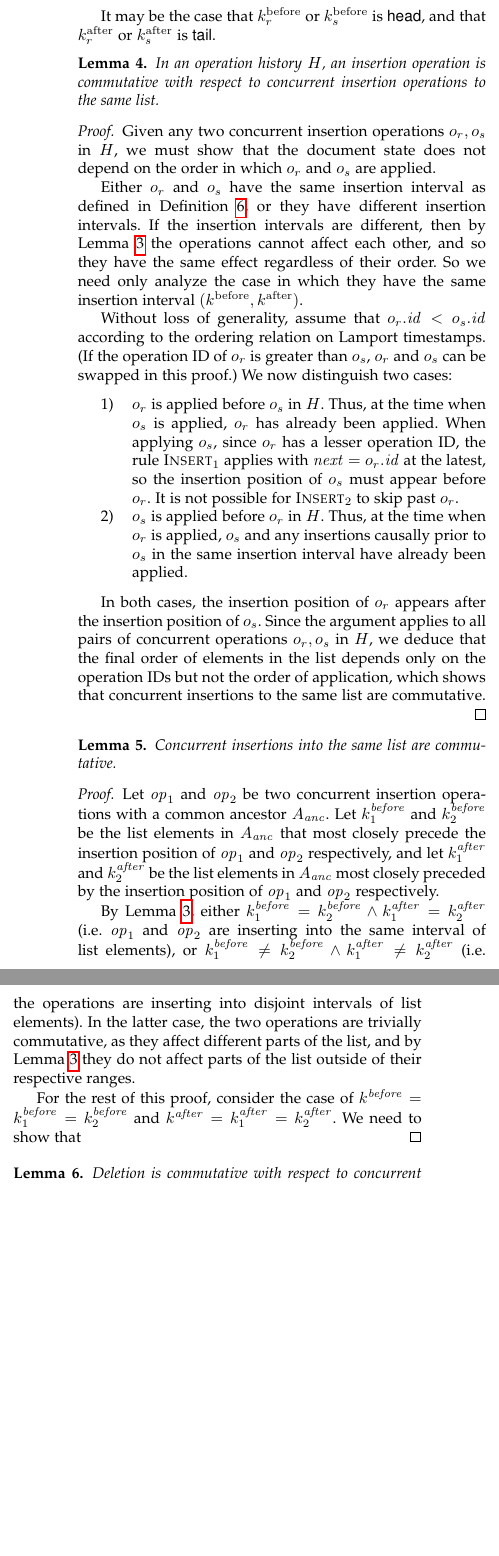
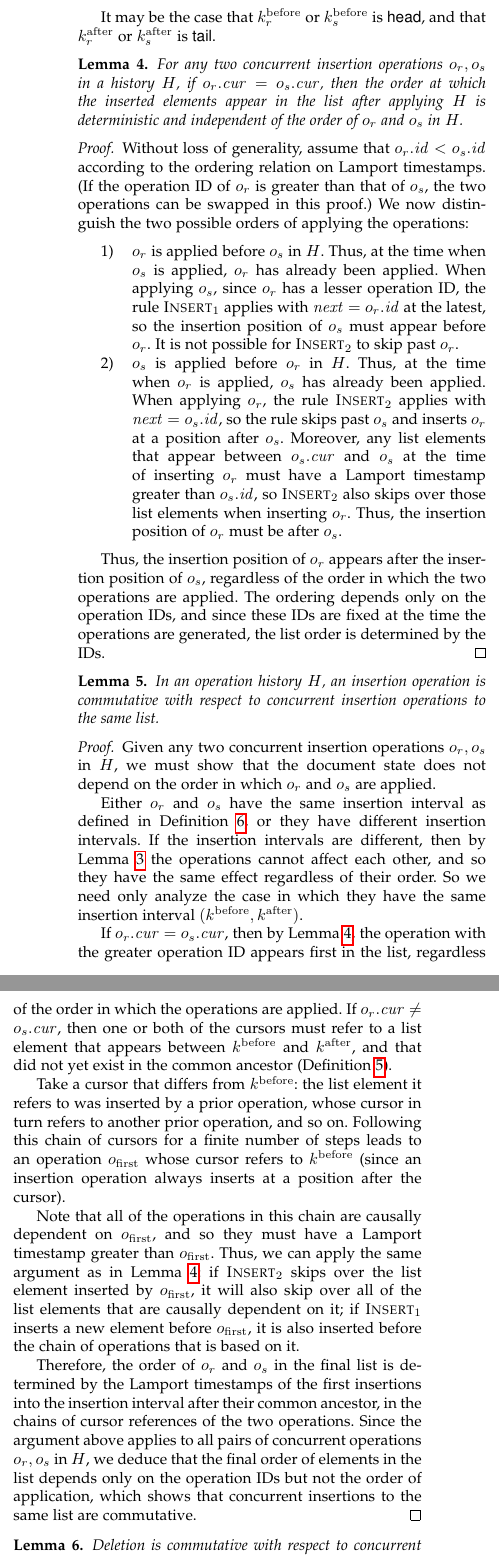
Before and after one commit to trvedata/json-crdt-tpds, a LaTeX paper (trvesync.tex): two parts of the columns of page 15 of 16, joined at a grey line, cut so that both start at the same text, the shorter picture padded with empty space. Compiled offline with pdfLaTeX; a missing font is replaced by an installed copy or a similar font; a LaTeX package or settings file that is missing is left out.

Commit message:
Finish insertion commutativity proof

```diff
--- a/trvesync.tex
+++ b/trvesync.tex
@@ -983,6 +983,22 @@ Given two concurrent operations $o_r$ and $o_s$ that insert into the same list,
 
 It may be the case that $k_r^\mathrm{before}$ or $k_s^\mathrm{before}$ is \textsf{head}, and that $k_r^\mathrm{after}$ or $k_s^\mathrm{after}$ is \textsf{tail}.
 
+\begin{lemma}\label{lem:insert-conflict}
+For any two concurrent insertion operations $o_r, o_s$ in a history $H$, if $o_r.\mathit{cur} = o_s.\mathit{cur}$, then the order at which the inserted elements appear in the list after applying $H$ is deterministic and independent of the order of $o_r$ and $o_s$ in $H$.
+\end{lemma}
+
+\begin{proof}
+Without loss of generality, assume that $o_r.\mathit{id} < o_s.\mathit{id}$ according to the ordering relation on Lamport timestamps. (If the operation ID of $o_r$ is greater than that of $o_s$, the two operations can be swapped in this proof.) We now distinguish the two possible orders of applying the operations:
+
+\begin{enumerate}
+\item $o_r$ is applied before $o_s$ in $H$. Thus, at the time when $o_s$ is applied, $o_r$ has already been applied. When applying $o_s$, since $o_r$ has a lesser operation ID, the rule $\textsc{Insert}_1$ applies with $\mathit{next} = o_r.\mathit{id}$ at the latest, so the insertion position of $o_s$ must appear before $o_r$. It is not possible for $\textsc{Insert}_2$ to skip past $o_r$.
+
+\item $o_s$ is applied before $o_r$ in $H$. Thus, at the time when $o_r$ is applied, $o_s$ has already been applied. When applying $o_r$, the rule $\textsc{Insert}_2$ applies with $\mathit{next} = o_s.\mathit{id}$, so the rule skips past $o_s$ and inserts $o_r$ at a position after $o_s$. Moreover, any list elements that appear between $o_s.\mathit{cur}$ and $o_s$ at the time of inserting $o_r$ must have a Lamport timestamp greater than $o_s.\mathit{id}$, so $\textsc{Insert}_2$ also skips over those list elements when inserting $o_r$. Thus, the insertion position of $o_r$ must be after $o_s$.
+\end{enumerate}
+
+Thus, the insertion position of $o_r$ appears after the insertion position of $o_s$, regardless of the order in which the two operations are applied. The ordering depends only on the operation IDs, and since these IDs are fixed at the time the operations are generated, the list order is determined by the IDs.
+\end{proof}
+
 \begin{lemma}\label{lem:insert-reorder}
 In an operation history $H$, an insertion operation is commutative with respect to concurrent insertion operations to the same list.
 \end{lemma}
@@ -992,29 +1008,16 @@ Given any two concurrent insertion operations $o_r, o_s$ in $H$, we must show th
 
 Either $o_r$ and $o_s$ have the same insertion interval as defined in Definition~\ref{def:insert-interval}, or they have different insertion intervals. If the insertion intervals are different, then by Lemma~\ref{lem:insert-between} the operations cannot affect each other, and so they have the same effect regardless of their order. So we need only analyze the case in which they have the same insertion interval $(k^\mathrm{before}, k^\mathrm{after})$.
 
-Without loss of generality, assume that $o_r.\mathit{id} < o_s.\mathit{id}$ according to the ordering relation on Lamport timestamps. (If the operation ID of $o_r$ is greater than $o_s$, $o_r$ and $o_s$ can be swapped in this proof.) We now distinguish two cases:
+If $o_r.\mathit{cur} = o_s.\mathit{cur}$, then by Lemma~\ref{lem:insert-conflict}, the operation with the greater operation ID appears first in the list, regardless of the order in which the operations are applied. If $o_r.\mathit{cur} \not= o_s.\mathit{cur}$, then one or both of the cursors must refer to a list element that appears between $k^\mathrm{before}$ and $k^\mathrm{after}$, and that did not yet exist in the common ancestor (Definition~\ref{def:common-ancestor}).
 
-\begin{enumerate}
-\item $o_r$ is applied before $o_s$ in $H$. Thus, at the time when $o_s$ is applied, $o_r$ has already been applied. When applying $o_s$, since $o_r$ has a lesser operation ID, the rule $\textsc{Insert}_1$ applies with $\mathit{next} = o_r.\mathit{id}$ at the latest, so the insertion position of $o_s$ must appear before $o_r$. It is not possible for $\textsc{Insert}_2$ to skip past $o_r$.
-\item $o_s$ is applied before $o_r$ in $H$. Thus, at the time when $o_r$ is applied, $o_s$ and any insertions causally prior to $o_s$ in the same insertion interval have already been applied.
-\end{enumerate}
+Take a cursor that differs from $k^\mathrm{before}$: the list element it refers to was inserted by a prior operation, whose cursor in turn refers to another prior operation, and so on. Following this chain of cursors for a finite number of steps leads to an operation $o_\mathrm{first}$ whose cursor refers to $k^\mathrm{before}$ (since an insertion operation always inserts at a position after the cursor).
 
-In both cases, the insertion position of $o_r$ appears after the insertion position of $o_s$. Since the argument applies to all pairs of concurrent operations $o_r, o_s$ in $H$, we deduce that the final order of elements in the list depends only on the operation IDs but not the order of application, which shows that concurrent insertions to the same list are commutative.
+Note that all of the operations in this chain are causally dependent on $o_\mathrm{first}$, and so they must have a Lamport timestamp greater than $o_\mathrm{first}$. Thus, we can apply the same argument as in Lemma~\ref{lem:insert-conflict}: if $\textsc{Insert}_2$ skips over the list element inserted by $o_\mathrm{first}$, it will also skip over all of the list elements that are causally dependent on it; if $\textsc{Insert}_1$ inserts a new element before $o_\mathrm{first}$, it is also inserted before the chain of operations that is based on it.
+
+Therefore, the order of $o_r$ and $o_s$ in the final list is determined by the Lamport timestamps of the first insertions into the insertion interval after their common ancestor, in the chains of cursor references of the two operations. Since the argument above applies to all pairs of concurrent operations $o_r, o_s$ in $H$, we deduce that the final order of elements in the list depends only on the operation IDs but not the order of application, which shows that concurrent insertions to the same list are commutative.
 \end{proof}
 
 %%%%%%%%%%%% TODO work in progress here %%%%%%%%%%%%%%%%%%%%%
-
-\begin{lemma}\label{lem:insert-commute}
-Concurrent insertions into the same list are commutative.
-\end{lemma}
-
-\begin{proof}
-Let $\mathit{op}_1$ and $\mathit{op}_2$ be two concurrent insertion operations with a common ancestor $A_\mathit{anc}$. Let $k_1^\mathit{before}$ and $k_2^\mathit{before}$ be the list elements in $A_\mathit{anc}$ that most closely precede the insertion position of $\mathit{op}_1$ and $\mathit{op}_2$ respectively, and let $k_1^\mathit{after}$ and $k_2^\mathit{after}$ be the list elements in $A_\mathit{anc}$ most closely preceded by the insertion position of $\mathit{op}_1$ and $\mathit{op}_2$ respectively.
-
-By Lemma~\ref{lem:insert-between}, either $k_1^\mathit{before} = k_2^\mathit{before} \wedge k_1^\mathit{after} = k_2^\mathit{after}$ (i.e. $\mathit{op}_1$ and $\mathit{op}_2$ are inserting into the same interval of list elements), or $k_1^\mathit{before} \not= k_2^\mathit{before} \wedge k_1^\mathit{after} \not= k_2^\mathit{after}$ (i.e. the operations are inserting into disjoint intervals of list elements). In the latter case, the two operations are trivially commutative, as they affect different parts of the list, and by Lemma~\ref{lem:insert-between} they do not affect parts of the list outside of their respective ranges.
-
-For the rest of this proof, consider the case of $k^\mathit{before} = k_1^\mathit{before} = k_2^\mathit{before}$ and $k^\mathit{after} = k_1^\mathit{after} = k_2^\mathit{after}$. We need to show that
-\end{proof}
 
 \begin{lemma}\label{lem:delete-commute}
 Deletion is commutative with respect to concurrent operations.
@@ -1036,13 +1039,3 @@ We showed that an $\mathsf{insert}(\mathit{id}, \placeholder, \placeholder)$ ope
 
 Thus, if $o_{n+1}=\mathsf{delete}(\mathit{id})$ is inserted at any causally ready point in a history, the final state does not depend on the insertion point, because the inserted operation does not interact with any prior or following operations.
 
-\subsubsection{Commutativity of insertion}
-
-Now consider the case that $o_{n+1}=\mathsf{insert}(\mathit{id}, \mathit{prev}, v)$. The Lamport timestamp $\mathit{id}$ is freshly generated by the peer on which the edit was performed. Let $p$ by the peer on which $o_{n+1}$ was generated, let $A_p$ be the state of $p$ immediately before $o_{n+1}$ was applied, and let $A_p'$ be the state of $p$ immediately after $o_{n+1}$ was applied.
-
-By the definition of Lamport timestamps, $\mathit{id}$ is the greatest timestamp in $A_p'$, and greater than any timestamp occurring in $A_p$. Therefore, in the state update $A_p' = \mathrm{apply}(A_p, \mathsf{insert}(\mathit{id}, \mathit{prev}, v)),$ the non-recursive case ($n < \mathit{id}$) must apply. Therefore we have:
-\begin{align*}
-A_p' =\; & A_p[\,\mathit{prev} \mapsto (v_\mathit{prev}, \mathit{id}),\; \mathit{id} \mapsto (v, \mathit{next})\,] \\
-\text{where}\quad & A_p(\mathit{prev}) = (v_\mathit{prev}, \mathit{next}) \\
-& \mathit{prev} < \mathit{id} \quad\text{and}\quad \mathit{next} < \mathit{id}.
-\end{align*}
```
Also changed, not shown: trvesync.tex (25 more changed lines).
